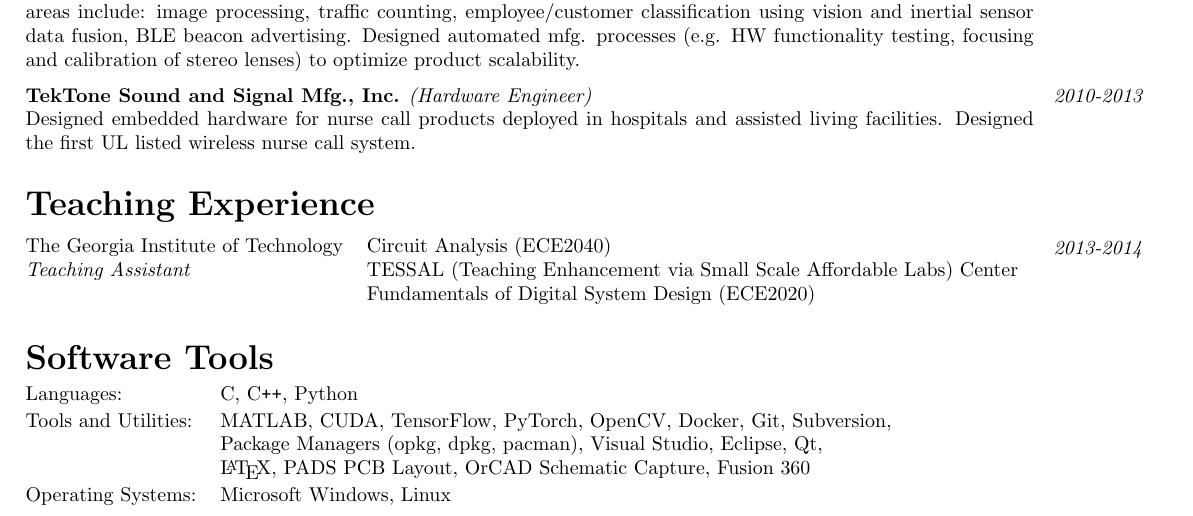
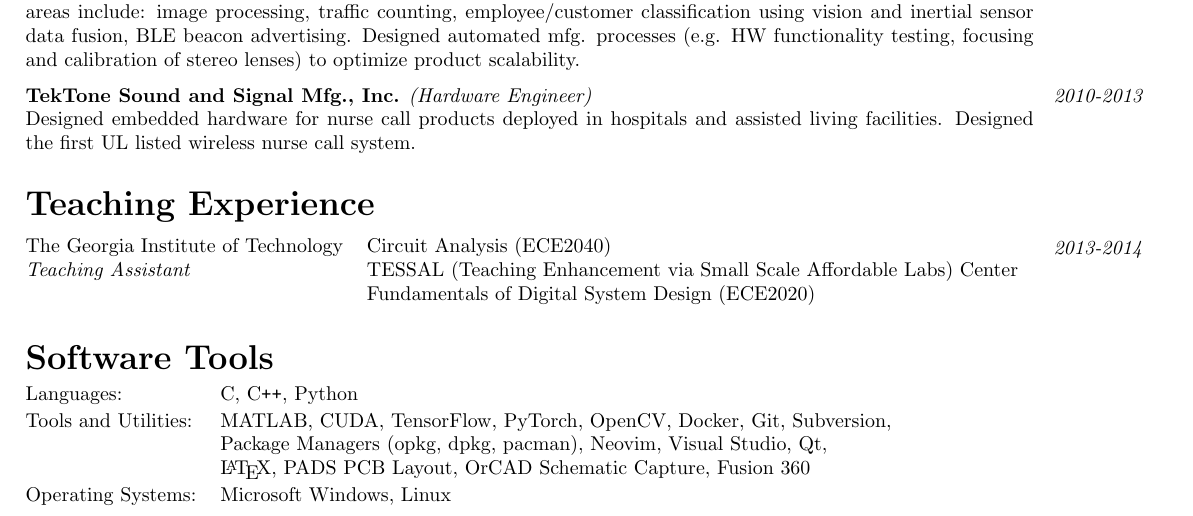
Before and after one commit to shawn-rigdon/resume, a LaTeX CV (resume.tex): part of page 1 of 2, cut so that both start at the same text. Compiled offline with pdfLaTeX.

Commit message:
removing eclipse from tools, which I never use, and adding neovim (the worlds greatest editor/IDE)

```diff
--- a/resume.tex
+++ b/resume.tex
@@ -125,7 +125,7 @@
 \begin{tabularx}{\linewidth}{@{}lL@{}}
 \footnotesize{Languages:} & \footnotesize{C, C\texttt{++}, Python}\vspace{0.5mm}\\
 \footnotesize{Tools and Utilities:} & \footnotesize{MATLAB, CUDA, TensorFlow, PyTorch, OpenCV, Docker, Git, Subversion,}\\
-                                    & \footnotesize{Package Managers (opkg, dpkg, pacman), Visual Studio, Eclipse, Qt,}\\
+                                    & \footnotesize{Package Managers (opkg, dpkg, pacman), Neovim, Visual Studio, Qt,}\\
                                     & \footnotesize{\LaTeX, PADS PCB Layout, OrCAD Schematic Capture, Fusion 360}\vspace{0.5mm}\\
 \footnotesize{Operating Systems:}   & \footnotesize{Microsoft Windows, Linux}\\
 \end{tabularx}
```
Also changed, not shown: resume.pdf.
